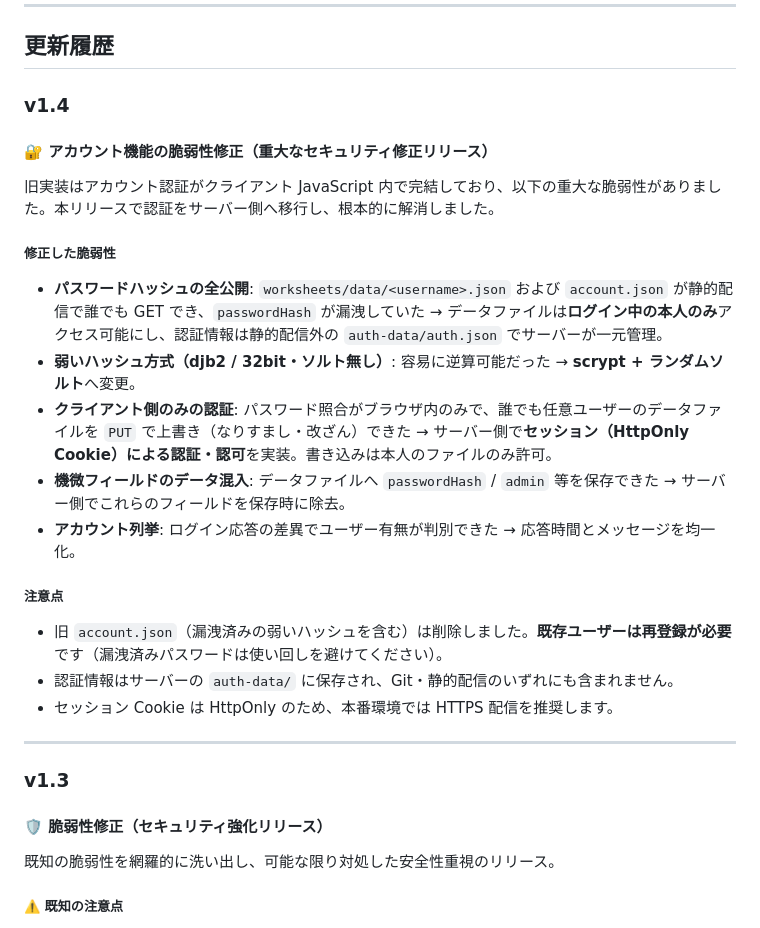
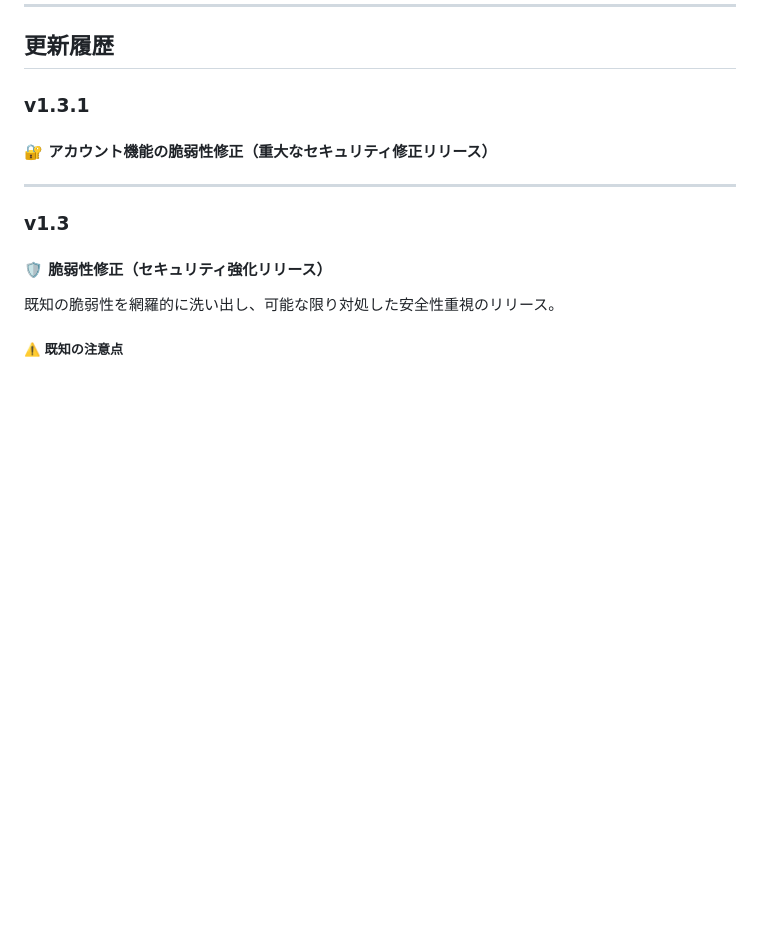
Before and after one commit to Sou930/TheCollapse, a Markdown page: readme.md, the part around the change. Drawn GitHub-style; blank space fills up the shorter version.

```diff
--- a/readme.md
+++ b/readme.md
@@ -53,23 +53,9 @@ node index.js
 
 ## 更新履歴
 
-### v1.4
+### v1.3.1
 
 #### 🔐 アカウント機能の脆弱性修正（重大なセキュリティ修正リリース）
-旧実装はアカウント認証がクライアント JavaScript 内で完結しており、以下の重大な脆弱性がありました。本リリースで認証をサーバー側へ移行し、根本的に解消しました。
-
-##### 修正した脆弱性
-- **パスワードハッシュの全公開**: `worksheets/data/<username>.json` および `account.json` が静的配信で誰でも GET でき、`passwordHash` が漏洩していた → データファイルは**ログイン中の本人のみ**アクセス可能にし、認証情報は静的配信外の `auth-data/auth.json` でサーバーが一元管理。
-- **弱いハッシュ方式（djb2 / 32bit・ソルト無し）**: 容易に逆算可能だった → **scrypt + ランダムソルト**へ変更。
-- **クライアント側のみの認証**: パスワード照合がブラウザ内のみで、誰でも任意ユーザーのデータファイルを `PUT` で上書き（なりすまし・改ざん）できた → サーバー側で**セッション（HttpOnly Cookie）による認証・認可**を実装。書き込みは本人のファイルのみ許可。
-- **機微フィールドのデータ混入**: データファイルへ `passwordHash` / `admin` 等を保存できた → サーバー側でこれらのフィールドを保存時に除去。
-- **アカウント列挙**: ログイン応答の差異でユーザー有無が判別できた → 応答時間とメッセージを均一化。
-
-##### 注意点
-- 旧 `account.json`（漏洩済みの弱いハッシュを含む）は削除しました。**既存ユーザーは再登録が必要**です（漏洩済みパスワードは使い回しを避けてください）。
-- 認証情報はサーバーの `auth-data/` に保存され、Git・静的配信のいずれにも含まれません。
-- セッション Cookie は HttpOnly のため、本番環境では HTTPS 配信を推奨します。
-
 ---
 
 ### v1.3
```
